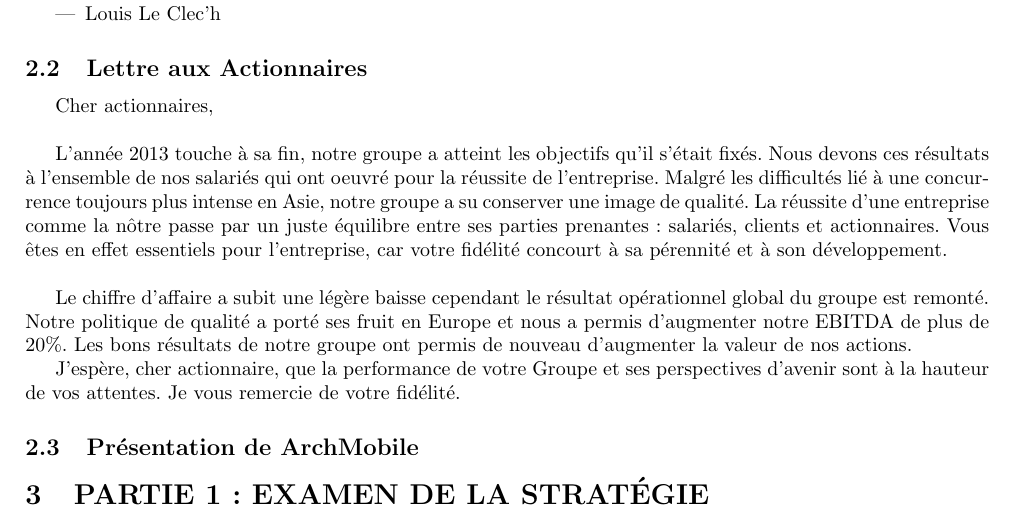
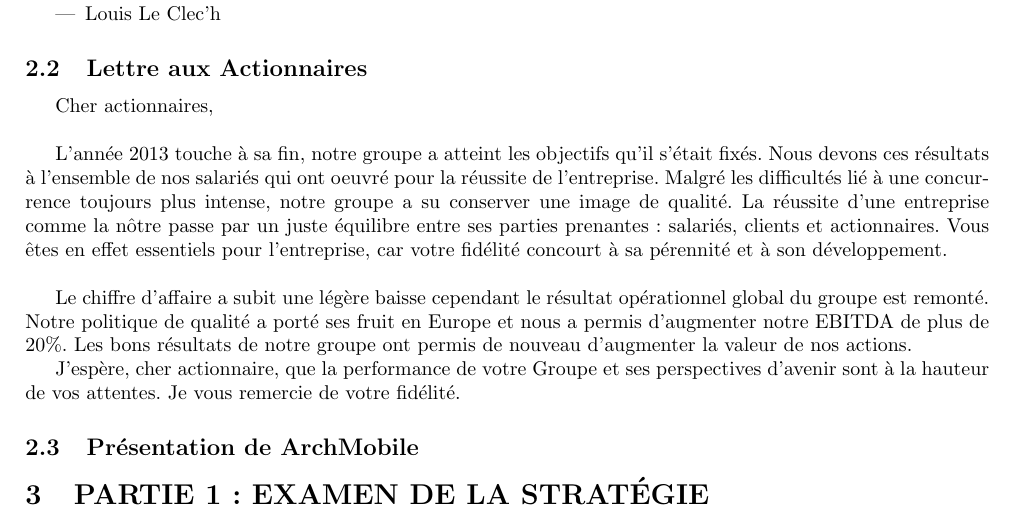
Before and after one commit to classerre/cesim, a LaTeX document (report.tex, which reads lettreActionnaires.tex): part of the page, cut so that both start at the same text. Compiled offline with pdfLaTeX.

Commit message:
Update lettrActionnaires

```diff
--- a/lettreActionnaires.tex
+++ b/lettreActionnaires.tex
@@ -3,7 +3,7 @@ Cher actionnaires,\\
 
 	 L'année 2013 touche à sa fin, notre groupe a atteint les objectifs qu'il s'était fixés.
 	 Nous devons ces résultats à l'ensemble de nos salariés qui ont oeuvré pour la réussite de l'entreprise.
-	 Malgré les difficultés lié à une concurrence toujours plus intense en Asie, notre groupe a su conserver une image de qualité.
+	 Malgré les difficultés lié à une concurrence toujours plus intense, notre groupe a su conserver une image de qualité.
 	 La réussite d'une entreprise comme la nôtre passe par un juste équilibre entre ses parties prenantes: salariés, clients et actionnaires.
 	 Vous êtes en effet essentiels pour l’entreprise, car votre fidélité concourt à sa pérennité et à son développement. \\
 
```
